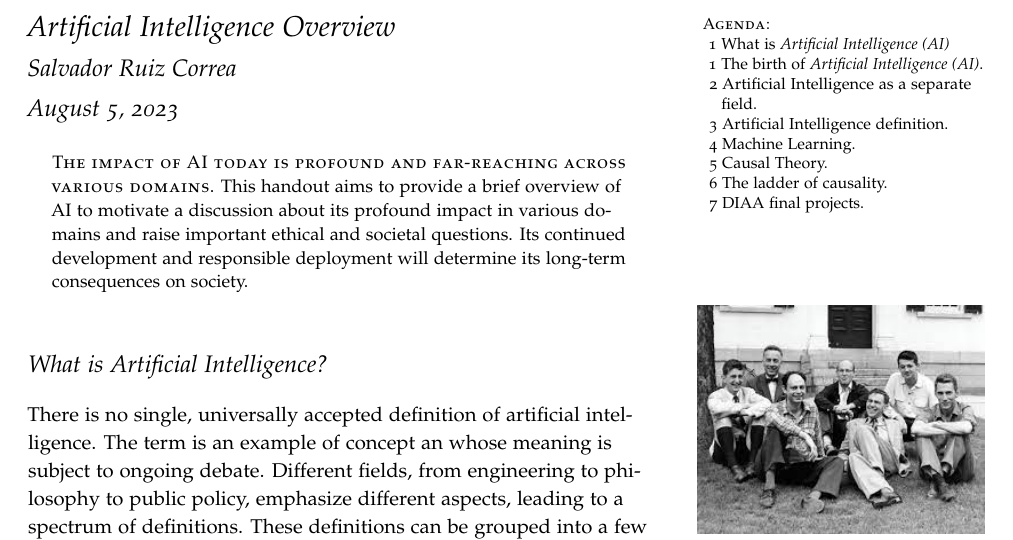
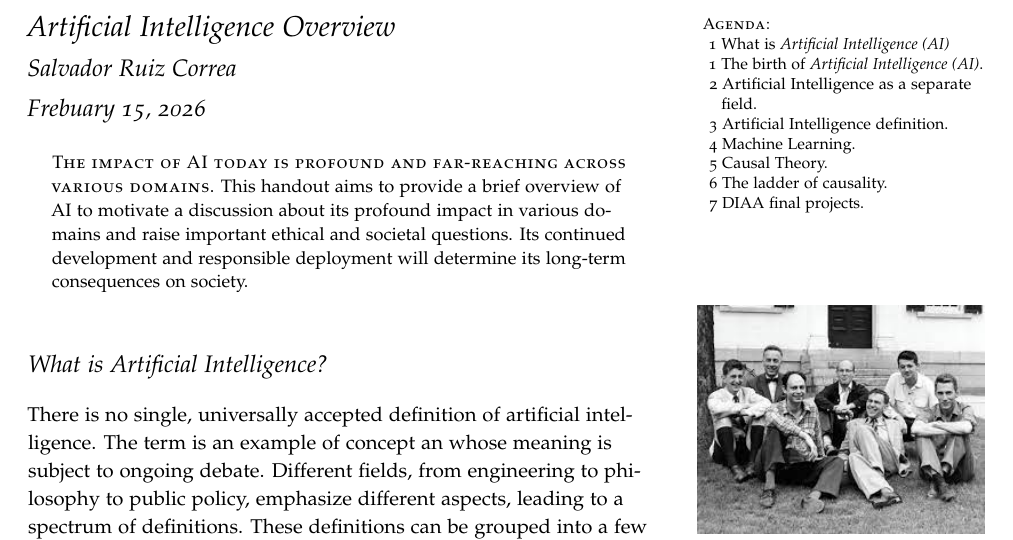
Before and after one commit to Youi-Lab/Machine-Learning-2026-1, a LaTeX document (lecture_notes/lecture_3/lecture_3.tex): part of page 1 of 14, cut so that both start at the same text. Compiled offline with pdfLaTeX.

Commit message:
Add files via upload

```diff
--- a/lecture_notes/lecture_3/lecture_3.tex
+++ b/lecture_notes/lecture_3/lecture_3.tex
@@ -56,7 +56,7 @@
 
 \title{Artificial Intelligence Overview}
 \author{Salvador Ruiz Correa}
-\date{August 5, 2023}  % if the \date{} command is left out, the current date will be used
+\date{Frebuary 15, 2026}  % if the \date{} command is left out, the current date will be used
 \begin{document}
 
 \maketitle% this prints the handout title, author, and date
```
